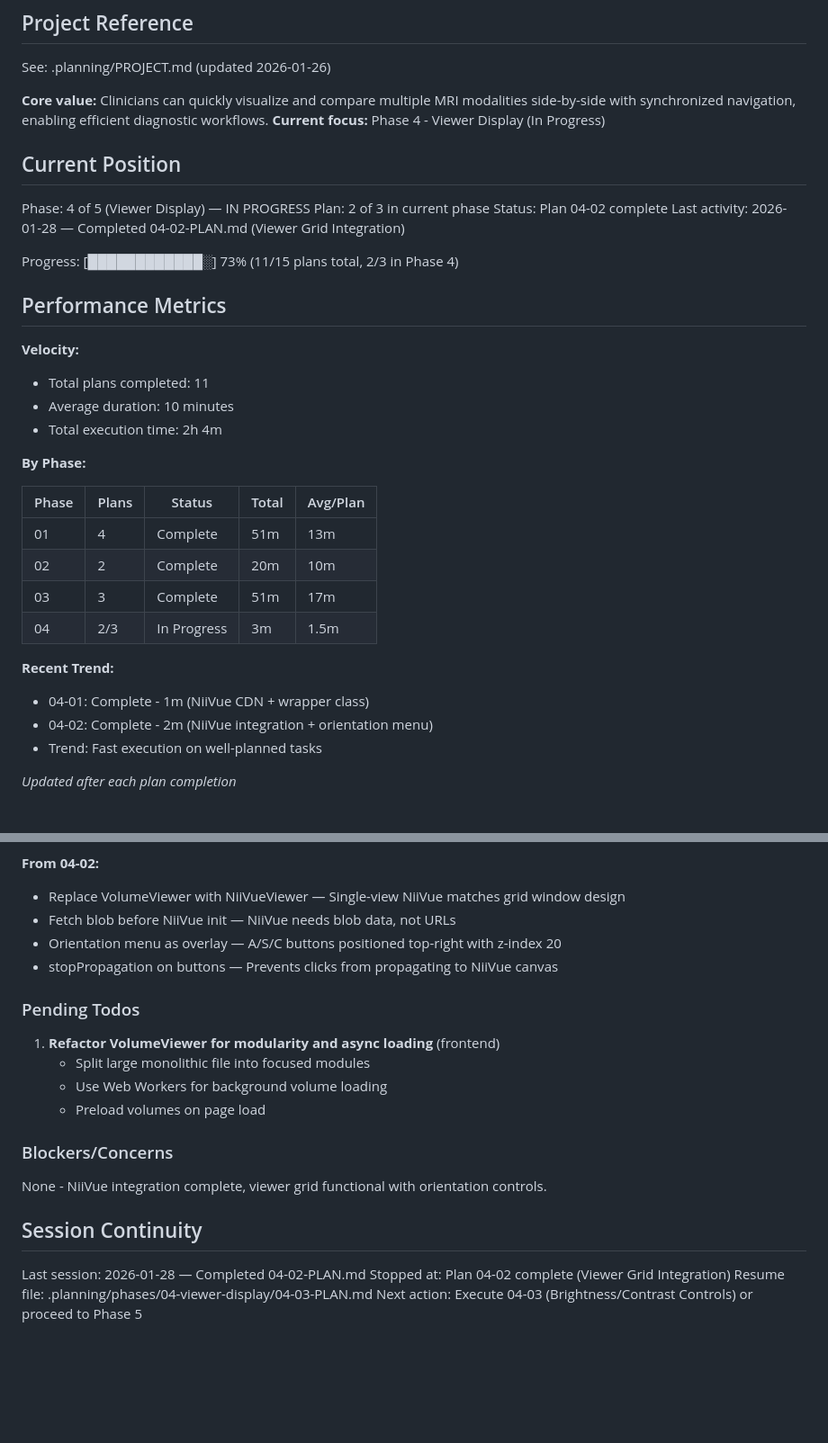
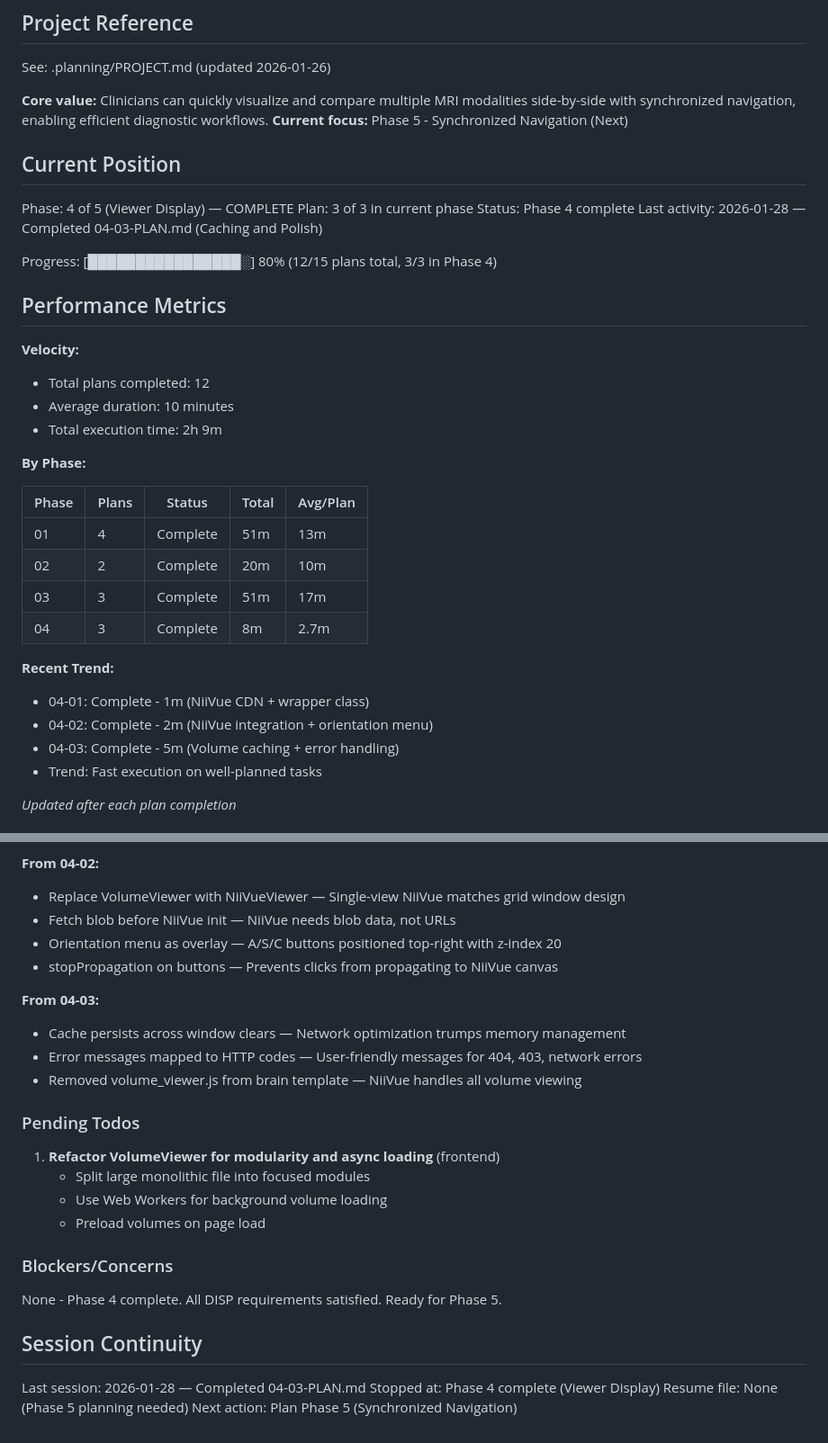
Before and after one commit to AImageLab-zip/ToothFairy4M, a Markdown page: .planning/STATE.md, 2 parts joined by grey strips. Shown at 90% size. Drawn GitHub-style; blank space fills up the shorter version.

Commit message:
docs(04-03): complete Caching and Polish plan
Tasks completed: 3/3
- Implement volume blob caching
- Improve error handling and display
- Update help modal and cleanup

SUMMARY: .planning/phases/04-viewer-display/04-03-SUMMARY.md

```diff
--- a/.planning/STATE.md
+++ b/.planning/STATE.md
@@ -5,23 +5,23 @@
 See: .planning/PROJECT.md (updated 2026-01-26)
 
 **Core value:** Clinicians can quickly visualize and compare multiple MRI modalities side-by-side with synchronized navigation, enabling efficient diagnostic workflows.
-**Current focus:** Phase 4 - Viewer Display (In Progress)
+**Current focus:** Phase 5 - Synchronized Navigation (Next)
 
 ## Current Position
 
-Phase: 4 of 5 (Viewer Display) — IN PROGRESS
-Plan: 2 of 3 in current phase
-Status: Plan 04-02 complete
-Last activity: 2026-01-28 — Completed 04-02-PLAN.md (Viewer Grid Integration)
+Phase: 4 of 5 (Viewer Display) — COMPLETE
+Plan: 3 of 3 in current phase
+Status: Phase 4 complete
+Last activity: 2026-01-28 — Completed 04-03-PLAN.md (Caching and Polish)
 
-Progress: [████████████░] 73% (11/15 plans total, 2/3 in Phase 4)
+Progress: [████████████████░] 80% (12/15 plans total, 3/3 in Phase 4)
 
 ## Performance Metrics
 
 **Velocity:**
-- Total plans completed: 11
+- Total plans completed: 12
 - Average duration: 10 minutes
-- Total execution time: 2h 4m
+- Total execution time: 2h 9m
 
 **By Phase:**
 
@@ -30,11 +30,12 @@ Progress: [████████████░] 73% (11/15 plans total, 2/3
 | 01 | 4 | Complete | 51m | 13m |
 | 02 | 2 | Complete | 20m | 10m |
 | 03 | 3 | Complete | 51m | 17m |
-| 04 | 2/3 | In Progress | 3m | 1.5m |
+| 04 | 3 | Complete | 8m | 2.7m |
 
 **Recent Trend:**
 - 04-01: Complete - 1m (NiiVue CDN + wrapper class)
 - 04-02: Complete - 2m (NiiVue integration + orientation menu)
+- 04-03: Complete - 5m (Volume caching + error handling)
 - Trend: Fast execution on well-planned tasks
 
 *Updated after each plan completion*
@@ -90,6 +91,11 @@ Recent decisions affecting current work:
 - Orientation menu as overlay — A/S/C buttons positioned top-right with z-index 20
 - stopPropagation on buttons — Prevents clicks from propagating to NiiVue canvas
 
+**From 04-03:**
+- Cache persists across window clears — Network optimization trumps memory management
+- Error messages mapped to HTTP codes — User-friendly messages for 404, 403, network errors
+- Removed volume_viewer.js from brain template — NiiVue handles all volume viewing
+
 ### Pending Todos
 
 1. **Refactor VolumeViewer for modularity and async loading** (frontend)
@@ -99,11 +105,11 @@ Recent decisions affecting current work:
 
 ### Blockers/Concerns
 
-None - NiiVue integration complete, viewer grid functional with orientation controls.
+None - Phase 4 complete. All DISP requirements satisfied. Ready for Phase 5.
 
 ## Session Continuity
 
-Last session: 2026-01-28 — Completed 04-02-PLAN.md
-Stopped at: Plan 04-02 complete (Viewer Grid Integration)
-Resume file: .planning/phases/04-viewer-display/04-03-PLAN.md
-Next action: Execute 04-03 (Brightness/Contrast Controls) or proceed to Phase 5
+Last session: 2026-01-28 — Completed 04-03-PLAN.md
+Stopped at: Phase 4 complete (Viewer Display)
+Resume file: None (Phase 5 planning needed)
+Next action: Plan Phase 5 (Synchronized Navigation)
```
Also changed, not shown: 1 other file.
